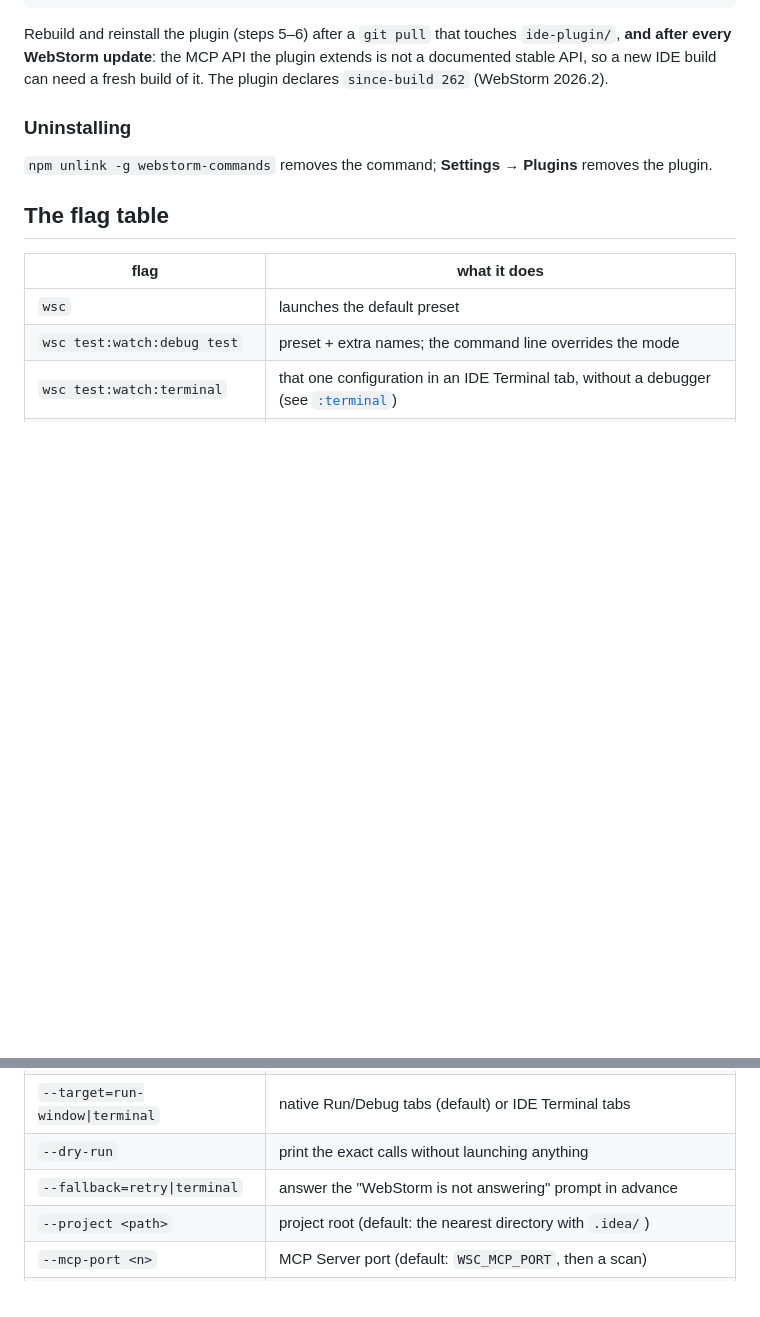
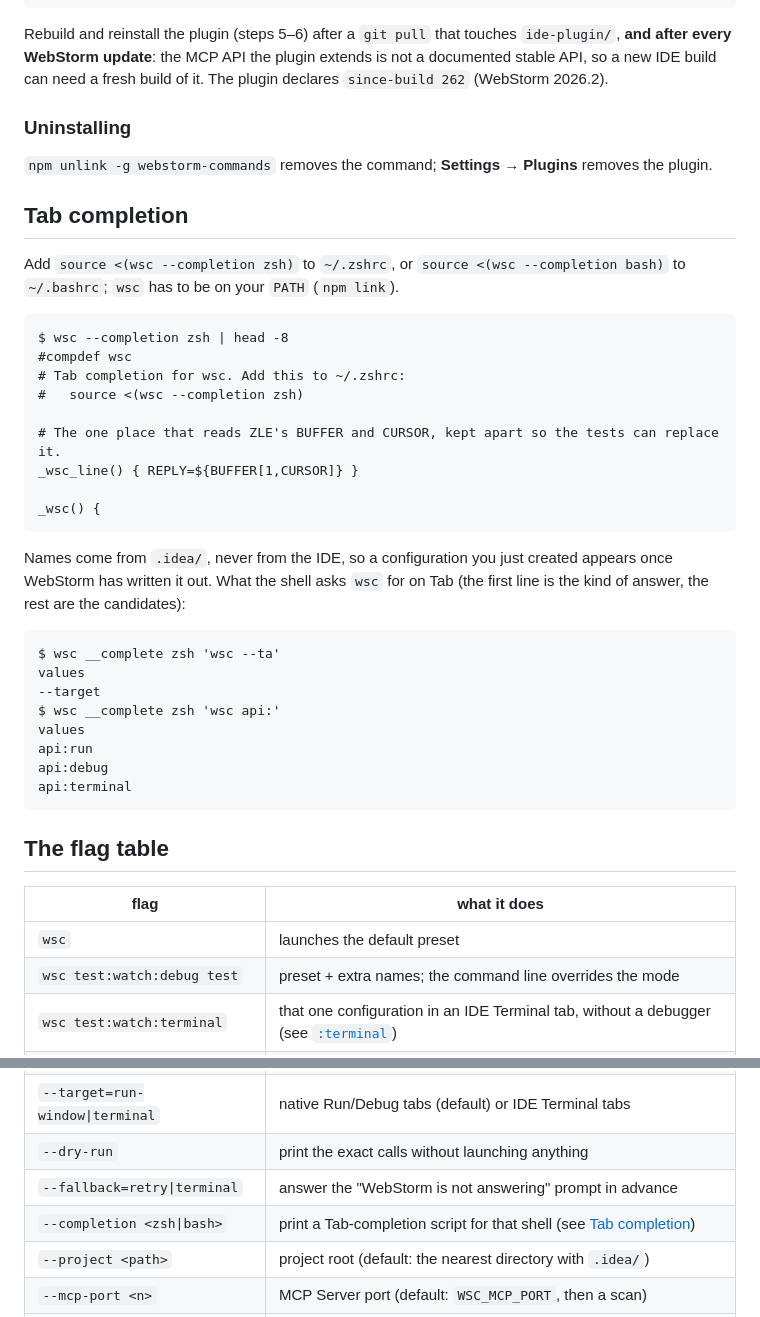
Before and after one commit to max-s26-15/wsc-webstorm-commands, a Markdown page: README.md, 2 parts joined by grey strips. Drawn GitHub-style; blank space fills up the shorter version.

````diff
--- a/README.md
+++ b/README.md
@@ -159,6 +159,38 @@ a new IDE build can need a fresh build of it. The plugin declares `since-build 2
 
 `npm unlink -g webstorm-commands` removes the command; **Settings → Plugins** removes the plugin.
 
+## Tab completion
+
+Add `source <(wsc --completion zsh)` to `~/.zshrc`, or `source <(wsc --completion bash)` to `~/.bashrc`;
+`wsc` has to be on your `PATH` (`npm link`).
+
+```
+$ wsc --completion zsh | head -8
+#compdef wsc
+# Tab completion for wsc. Add this to ~/.zshrc:
+#   source <(wsc --completion zsh)
+
+# The one place that reads ZLE's BUFFER and CURSOR, kept apart so the tests can replace it.
+_wsc_line() { REPLY=${BUFFER[1,CURSOR]} }
+
+_wsc() {
+```
+
+Names come from `.idea/`, never from the IDE, so a configuration you just created appears once WebStorm
+has written it out. What the shell asks `wsc` for on Tab (the first line is the kind of answer, the rest
+are the candidates):
+
+```
+$ wsc __complete zsh 'wsc --ta'
+values
+--target
+$ wsc __complete zsh 'wsc api:'
+values
+api:run
+api:debug
+api:terminal
+```
+
 ## The flag table
 
 | flag | what it does |
@@ -172,6 +204,7 @@ a new IDE build can need a fresh build of it. The plugin declares `since-build 2
 | `--target=run-window\|terminal` | native Run/Debug tabs (default) or IDE Terminal tabs |
 | `--dry-run` | print the exact calls without launching anything |
 | `--fallback=retry\|terminal` | answer the "WebStorm is not answering" prompt in advance |
+| `--completion <zsh\|bash>` | print a Tab-completion script for that shell (see [Tab completion](#tab-completion)) |
 | `--project <path>` | project root (default: the nearest directory with `.idea/`) |
 | `--mcp-port <n>` | MCP Server port (default: `WSC_MCP_PORT`, then a scan) |
 | `--debug-port <n>` | first inspector port for Terminal-route `:debug` entries (default: 9229) |
````
Also changed, not shown: CLAUDE.md (+24 -3 lines).
